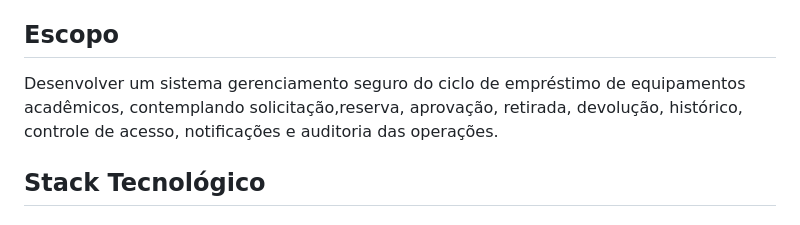
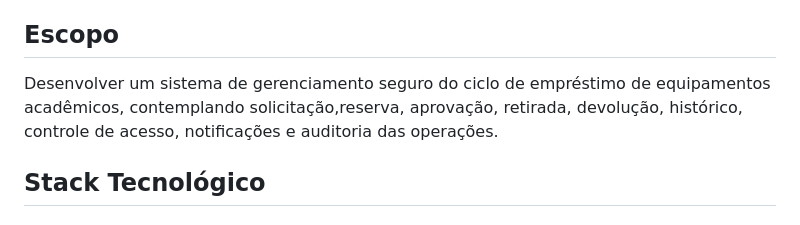
Before and after one commit to carlosvbr/EmprestaCampus, a Markdown page: README.md, the part around the change. Rendered like a GitHub page.

```diff
--- a/README.md
+++ b/README.md
@@ -4,7 +4,7 @@ Sistema web para gerenciamento de empréstimos de equipamentos acadêmicos, dese
 
 ## Escopo
 
-Desenvolver um sistema gerenciamento seguro do ciclo de empréstimo de equipamentos acadêmicos, contemplando solicitação,reserva, aprovação, retirada, devolução, histórico, controle de acesso, notificações e auditoria das operações.
+Desenvolver um sistema de gerenciamento seguro do ciclo de empréstimo de equipamentos acadêmicos, contemplando solicitação,reserva, aprovação, retirada, devolução, histórico, controle de acesso, notificações e auditoria das operações.
 
 ## Stack Tecnológico
 
```
